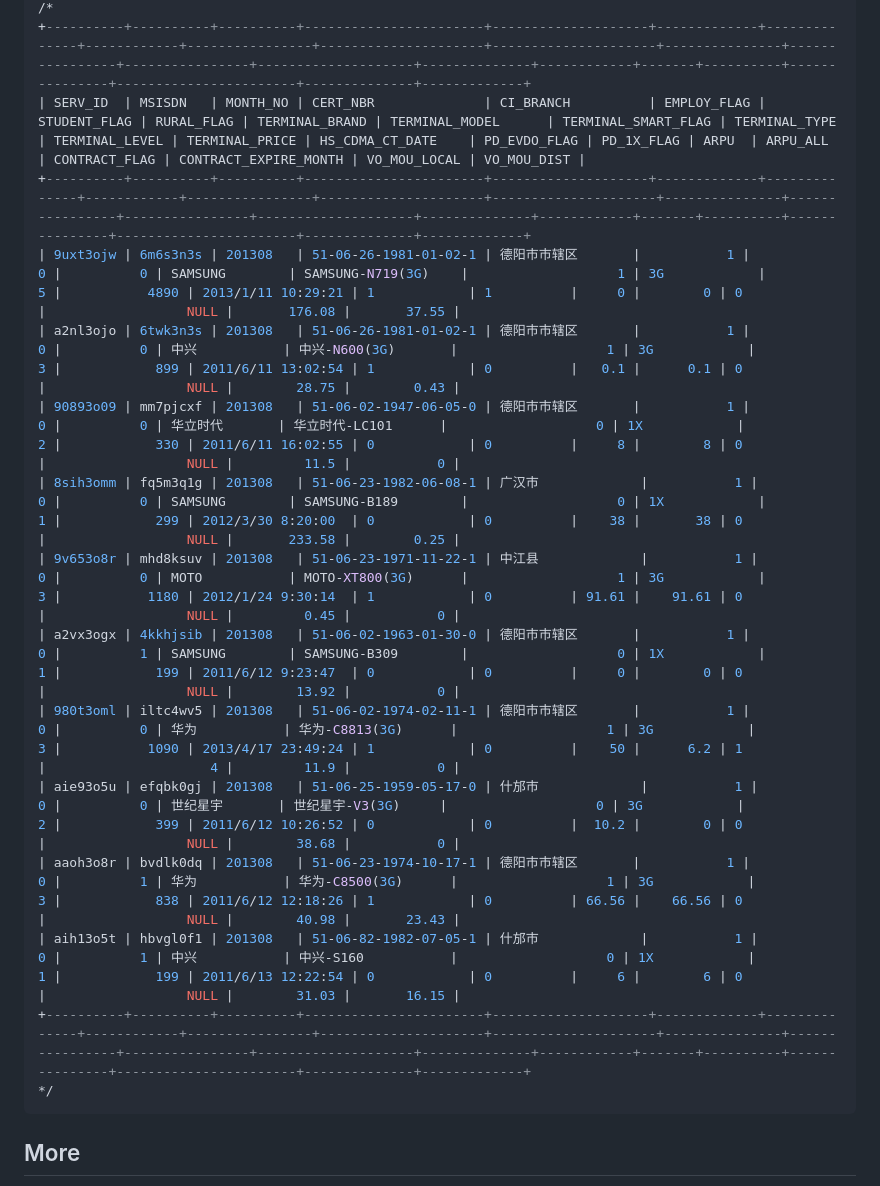
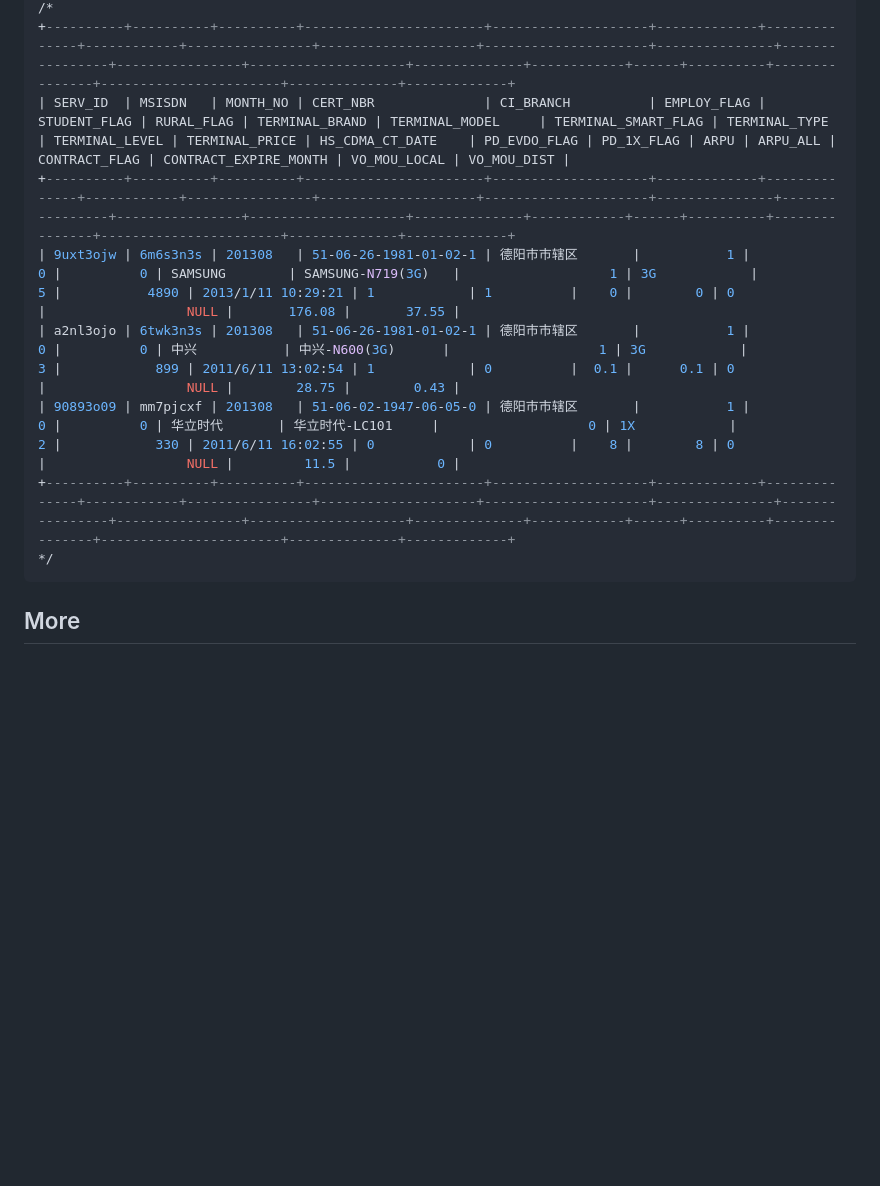
Before and after one commit to githubjacky/telecom, a Markdown page: structure/user_information.md, the part around one of its changes. GitHub-like rendering; blank space fills up the shorter version.

````diff
--- a/structure/user_information.md
+++ b/structure/user_information.md
@@ -71,18 +79,11 @@ SELECT * FROM sample_user_201308 LIMIT 10;
 /*
-+----------+----------+----------+-----------------------+--------------------+-------------+--------------+------------+----------------+---------------------+---------------------+---------------+----------------+----------------+--------------------+--------------+------------+-------+----------+---------------+-----------------------+--------------+-------------+
-| SERV_ID  | MSISDN   | MONTH_NO | CERT_NBR              | CI_BRANCH          | EMPLOY_FLAG | STUDENT_FLAG | RURAL_FLAG | TERMINAL_BRAND | TERMINAL_MODEL      | TERMINAL_SMART_FLAG | TERMINAL_TYPE | TERMINAL_LEVEL | TERMINAL_PRICE | HS_CDMA_CT_DATE    | PD_EVDO_FLAG | PD_1X_FLAG | ARPU  | ARPU_ALL | CONTRACT_FLAG | CONTRACT_EXPIRE_MONTH | VO_MOU_LOCAL | VO_MOU_DIST |
-+----------+----------+----------+-----------------------+--------------------+-------------+--------------+------------+----------------+---------------------+---------------------+---------------+----------------+----------------+--------------------+--------------+------------+-------+----------+---------------+-----------------------+--------------+-------------+
-| 9uxt3ojw | 6m6s3n3s | 201308   | 51-06-26-1981-01-02-1 | 德阳市市辖区       |           1 |            0 |          0 | SAMSUNG        | SAMSUNG-N719(3G)    |                   1 | 3G            |              5 |           4890 | 2013/1/11 10:29:21 | 1            | 1          |     0 |        0 | 0             |                  NULL |       176.08 |       37.55 |
-| a2nl3ojo | 6twk3n3s | 201308   | 51-06-26-1981-01-02-1 | 德阳市市辖区       |           1 |            0 |          0 | 中兴           | 中兴-N600(3G)       |                   1 | 3G            |              3 |            899 | 2011/6/11 13:02:54 | 1            | 0          |   0.1 |      0.1 | 0             |                  NULL |        28.75 |        0.43 |
-| 90893o09 | mm7pjcxf | 201308   | 51-06-02-1947-06-05-0 | 德阳市市辖区       |           1 |            0 |          0 | 华立时代       | 华立时代-LC101      |                   0 | 1X            |              2 |            330 | 2011/6/11 16:02:55 | 0            | 0          |     8 |        8 | 0             |                  NULL |         11.5 |           0 |
-| 8sih3omm | fq5m3q1g | 201308   | 51-06-23-1982-06-08-1 | 广汉市             |           1 |            0 |          0 | SAMSUNG        | SAMSUNG-B189        |                   0 | 1X            |              1 |            299 | 2012/3/30 8:20:00  | 0            | 0          |    38 |       38 | 0             |                  NULL |       233.58 |        0.25 |
-| 9v653o8r | mhd8ksuv | 201308   | 51-06-23-1971-11-22-1 | 中江县             |           1 |            0 |          0 | MOTO           | MOTO-XT800(3G)      |                   1 | 3G            |              3 |           1180 | 2012/1/24 9:30:14  | 1            | 0          | 91.61 |    91.61 | 0             |                  NULL |         0.45 |           0 |
-| a2vx3ogx | 4kkhjsib | 201308   | 51-06-02-1963-01-30-0 | 德阳市市辖区       |           1 |            0 |          1 | SAMSUNG        | SAMSUNG-B309        |                   0 | 1X            |              1 |            199 | 2011/6/12 9:23:47  | 0            | 0          |     0 |        0 | 0             |                  NULL |        13.92 |           0 |
-| 980t3oml | iltc4wv5 | 201308   | 51-06-02-1974-02-11-1 | 德阳市市辖区       |           1 |            0 |          0 | 华为           | 华为-C8813(3G)      |                   1 | 3G            |              3 |           1090 | 2013/4/17 23:49:24 | 1            | 0          |    50 |      6.2 | 1             |                     4 |         11.9 |           0 |
-| aie93o5u | efqbk0gj | 201308   | 51-06-25-1959-05-17-0 | 什邡市             |           1 |            0 |          0 | 世纪星宇       | 世纪星宇-V3(3G)     |                   0 | 3G            |              2 |            399 | 2011/6/12 10:26:52 | 0            | 0          |  10.2 |        0 | 0             |                  NULL |        38.68 |           0 |
-| aaoh3o8r | bvdlk0dq | 201308   | 51-06-23-1974-10-17-1 | 德阳市市辖区       |           1 |            0 |          1 | 华为           | 华为-C8500(3G)      |                   1 | 3G            |              3 |            838 | 2011/6/12 12:18:26 | 1            | 0          | 66.56 |    66.56 | 0             |                  NULL |        40.98 |       23.43 |
-| aih13o5t | hbvgl0f1 | 201308   | 51-06-82-1982-07-05-1 | 什邡市             |           1 |            0 |          1 | 中兴           | 中兴-S160           |                   0 | 1X            |              1 |            199 | 2011/6/13 12:22:54 | 0            | 0          |     6 |        6 | 0             |                  NULL |        31.03 |       16.15 |
-+----------+----------+----------+-----------------------+--------------------+-------------+--------------+------------+----------------+---------------------+---------------------+---------------+----------------+----------------+--------------------+--------------+------------+-------+----------+---------------+-----------------------+--------------+-------------+
++----------+----------+----------+-----------------------+--------------------+-------------+--------------+------------+----------------+--------------------+---------------------+---------------+----------------+----------------+--------------------+--------------+------------+------+----------+---------------+-----------------------+--------------+-------------+
+| SERV_ID  | MSISDN   | MONTH_NO | CERT_NBR              | CI_BRANCH          | EMPLOY_FLAG | STUDENT_FLAG | RURAL_FLAG | TERMINAL_BRAND | TERMINAL_MODEL     | TERMINAL_SMART_FLAG | TERMINAL_TYPE | TERMINAL_LEVEL | TERMINAL_PRICE | HS_CDMA_CT_DATE    | PD_EVDO_FLAG | PD_1X_FLAG | ARPU | ARPU_ALL | CONTRACT_FLAG | CONTRACT_EXPIRE_MONTH | VO_MOU_LOCAL | VO_MOU_DIST |
++----------+----------+----------+-----------------------+--------------------+-------------+--------------+------------+----------------+--------------------+---------------------+---------------+----------------+----------------+--------------------+--------------+------------+------+----------+---------------+-----------------------+--------------+-------------+
+| 9uxt3ojw | 6m6s3n3s | 201308   | 51-06-26-1981-01-02-1 | 德阳市市辖区       |           1 |            0 |          0 | SAMSUNG        | SAMSUNG-N719(3G)   |                   1 | 3G            |              5 |           4890 | 2013/1/11 10:29:21 | 1            | 1          |    0 |        0 | 0             |                  NULL |       176.08 |       37.55 |
+| a2nl3ojo | 6twk3n3s | 201308   | 51-06-26-1981-01-02-1 | 德阳市市辖区       |           1 |            0 |          0 | 中兴           | 中兴-N600(3G)      |                   1 | 3G            |              3 |            899 | 2011/6/11 13:02:54 | 1            | 0          |  0.1 |      0.1 | 0             |                  NULL |        28.75 |        0.43 |
+| 90893o09 | mm7pjcxf | 201308   | 51-06-02-1947-06-05-0 | 德阳市市辖区       |           1 |            0 |          0 | 华立时代       | 华立时代-LC101     |                   0 | 1X            |              2 |            330 | 2011/6/11 16:02:55 | 0            | 0          |    8 |        8 | 0             |                  NULL |         11.5 |           0 |
++----------+----------+----------+-----------------------+--------------------+-------------+--------------+------------+----------------+--------------------+---------------------+---------------+----------------+----------------+--------------------+--------------+------------+------+----------+---------------+-----------------------+--------------+-------------+
 */
 ```
 
````
Also changed, not shown: other parts of structure/user_information.md (+32 -24 lines).
